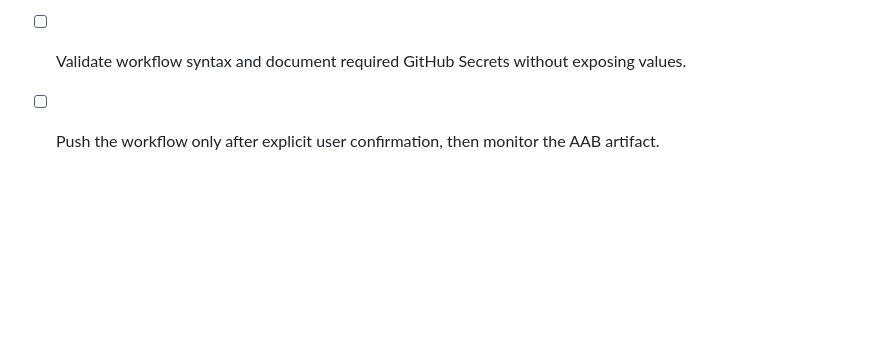
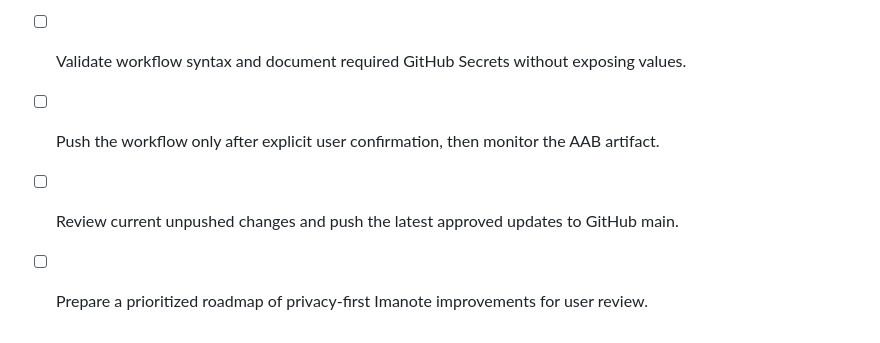
Before and after one commit to toufikben/imanote-diary, a Markdown page: todo.md, the part around the change. Rendered like a GitHub page; blank space fills up the shorter version.

```diff
--- a/todo.md
+++ b/todo.md
@@ -234,3 +234,5 @@
 - [ ] Prepare a GitHub-hosted Gradle AAB workflow with secure signing inputs.
 - [ ] Validate workflow syntax and document required GitHub Secrets without exposing values.
 - [ ] Push the workflow only after explicit user confirmation, then monitor the AAB artifact.
+- [ ] Review current unpushed changes and push the latest approved updates to GitHub main.
+- [ ] Prepare a prioritized roadmap of privacy-first Imanote improvements for user review.
```
Also changed, not shown: expo-build-status-check.md (added, +17 -0 lines), google-upload-key-reset-findings.md (added, +19 -0 lines).
